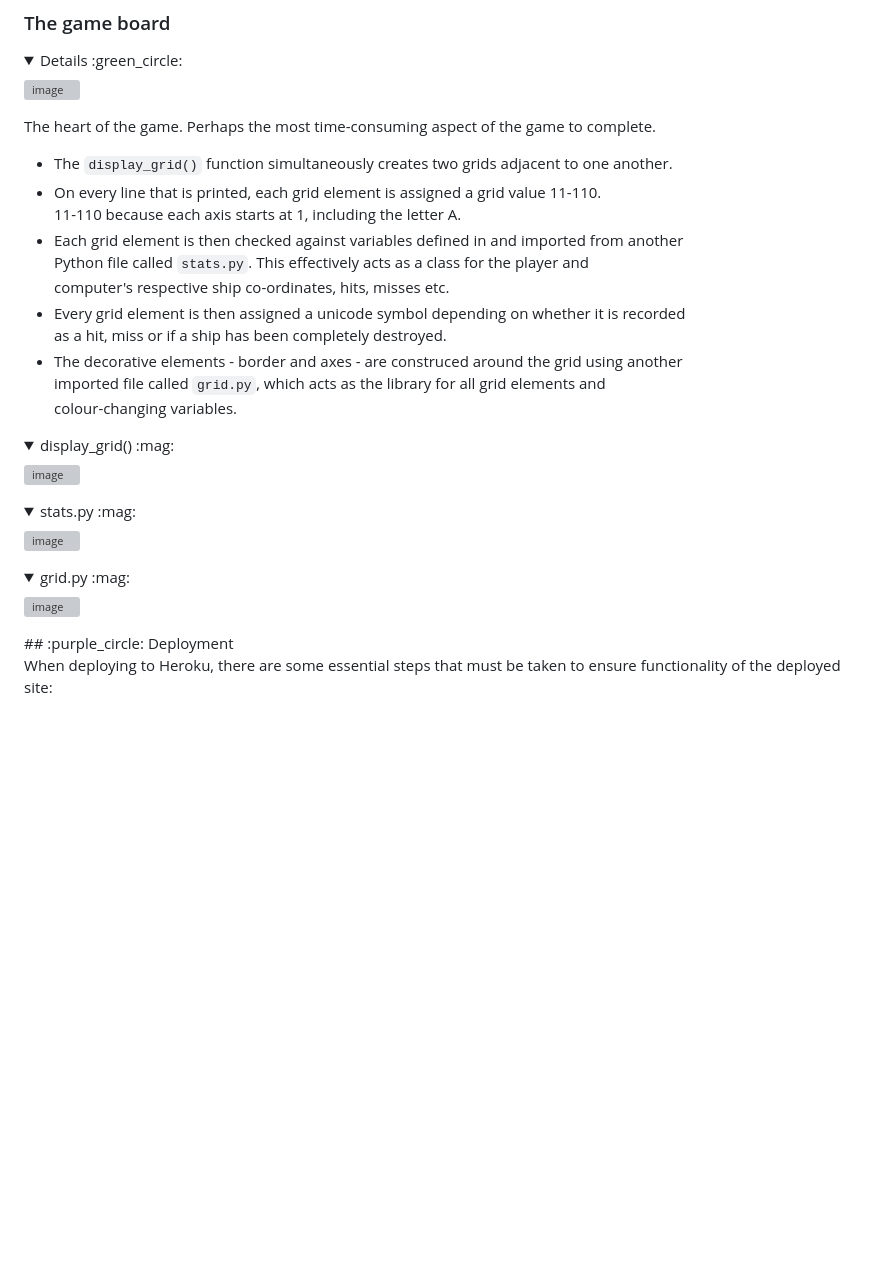
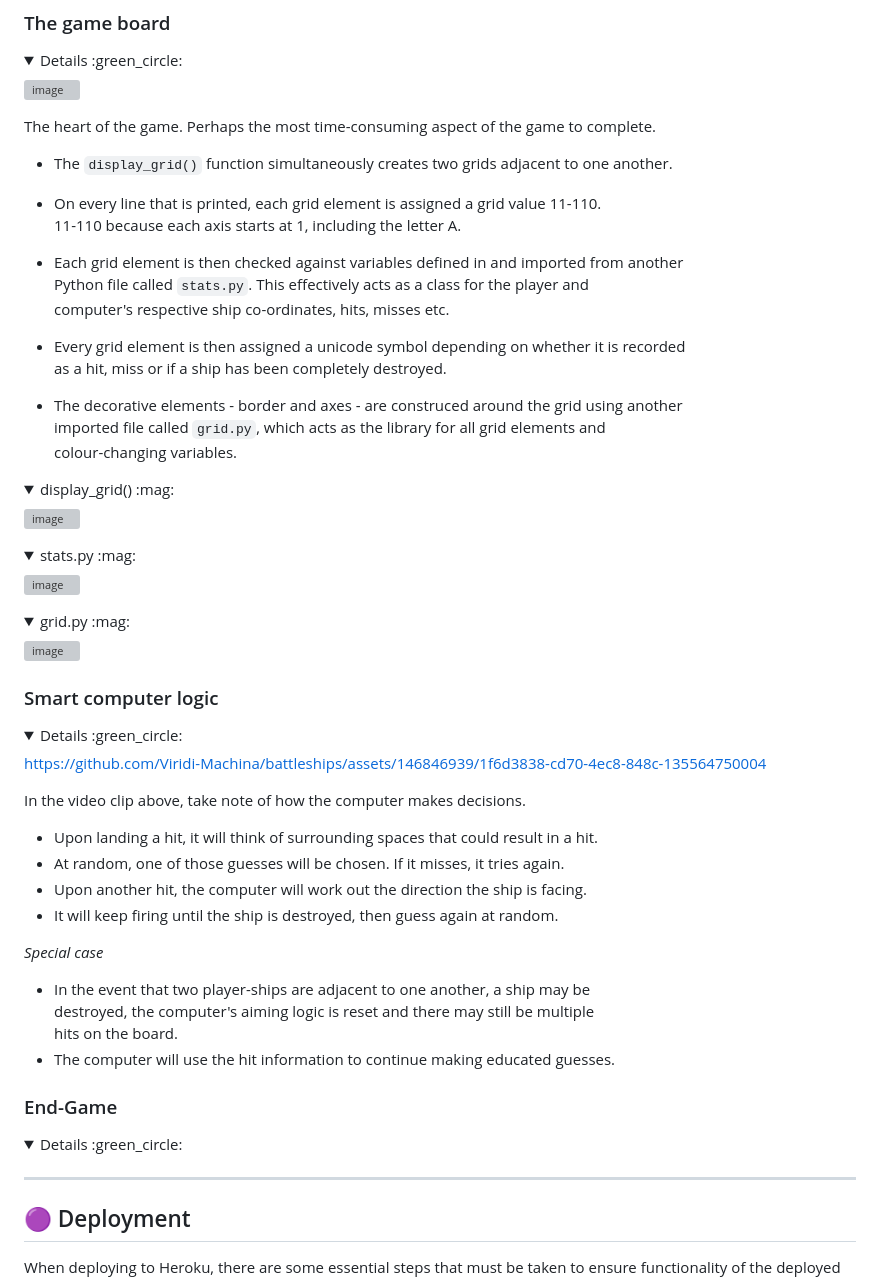
Before and after one commit to Viridi-Machina/battleships, a Markdown page: README.md, the part around one of its changes. Rendered like a GitHub page; folded sections open; blank space fills up the shorter version; grey boxes are pictures that could not be loaded.

Commit message:
readme: add more detail to features

```diff
--- a/README.md
+++ b/README.md
@@ -73,13 +79,17 @@ Using 'colorama', a simple instructions screen teaches the player how to play wi
 
 The heart of the game. Perhaps the most time-consuming aspect of the game to complete.<br>
 - The `display_grid()` function simultaneously creates two grids adjacent to one another.
+
 - On every line that is printed, each grid element is assigned a grid value 11-110.<br>
   11-110 because each axis starts at 1, including the letter A.
+
 - Each grid element is then checked against variables defined in and imported from another<br>
   Python file called `stats.py`. This effectively acts as a class for the player and<br>
   computer's respective ship co-ordinates, hits, misses etc.
+
 - Every grid element is then assigned a unicode symbol depending on whether it is recorded<br>
   as a hit, miss or if a ship has been completely destroyed.
+
 - The decorative elements - border and axes - are construced around the grid using another<br>
   imported file called `grid.py`, which acts as the library for all grid elements and<br>
   colour-changing variables.
@@ -102,6 +112,36 @@ The heart of the game. Perhaps the most time-consuming aspect of the game to com
   ![image](https://github.com/Viridi-Machina/battleships/assets/146846939/5a0070fe-63b0-4fa8-b813-bb26751e25fa)
  </details>
 </details>
+
+### Smart computer logic
+<details>
+  <summary>Details :green_circle:</summary>
+
+https://github.com/Viridi-Machina/battleships/assets/146846939/1f6d3838-cd70-4ec8-848c-135564750004
+
+In the video clip above, take note of how the computer makes decisions.
+- Upon landing a hit, it will think of surrounding spaces that could result in a hit.
+- At random, one of those guesses will be chosen. If it misses, it tries again.
+- Upon another hit, the computer will work out the direction the ship is facing.
+- It will keep firing until the ship is destroyed, then guess again at random.
+
+*Special case*
+- In the event that two player-ships are adjacent to one another, a ship may be<br>
+  destroyed, the computer's aiming logic is reset and there may still be multiple<br>
+  hits on the board.
+- The computer will use the hit information to continue making educated guesses.
+
+</details>
+
+### End-Game
+<details>
+  <summary>Details :green_circle:</summary>
+
+
+</details>
+
+<hr>
+
 ## :purple_circle: Deployment
 
 When deploying to Heroku, there are some essential steps that must be taken to ensure functionality of the deployed site:
```
Also changed, not shown: other parts of README.md (+6 -0 lines).
